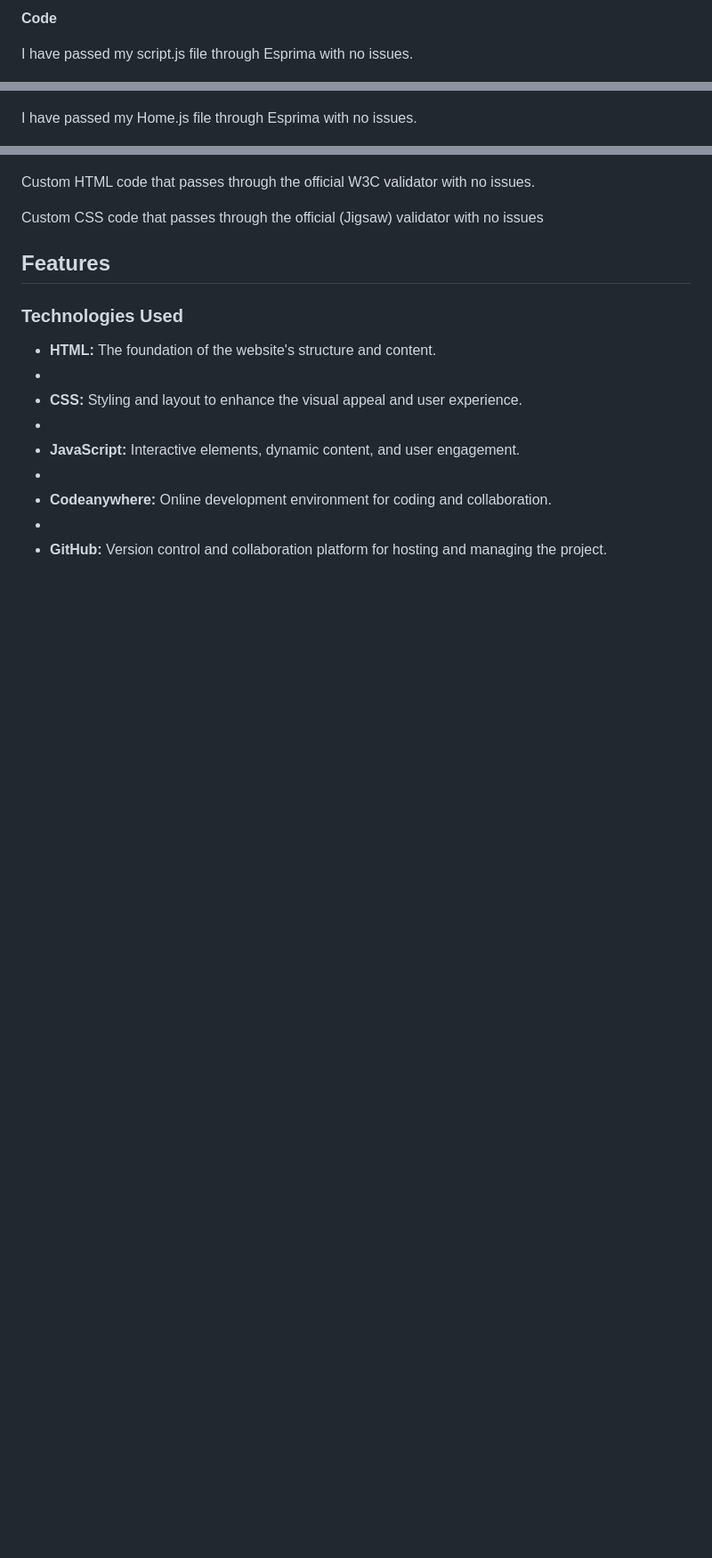
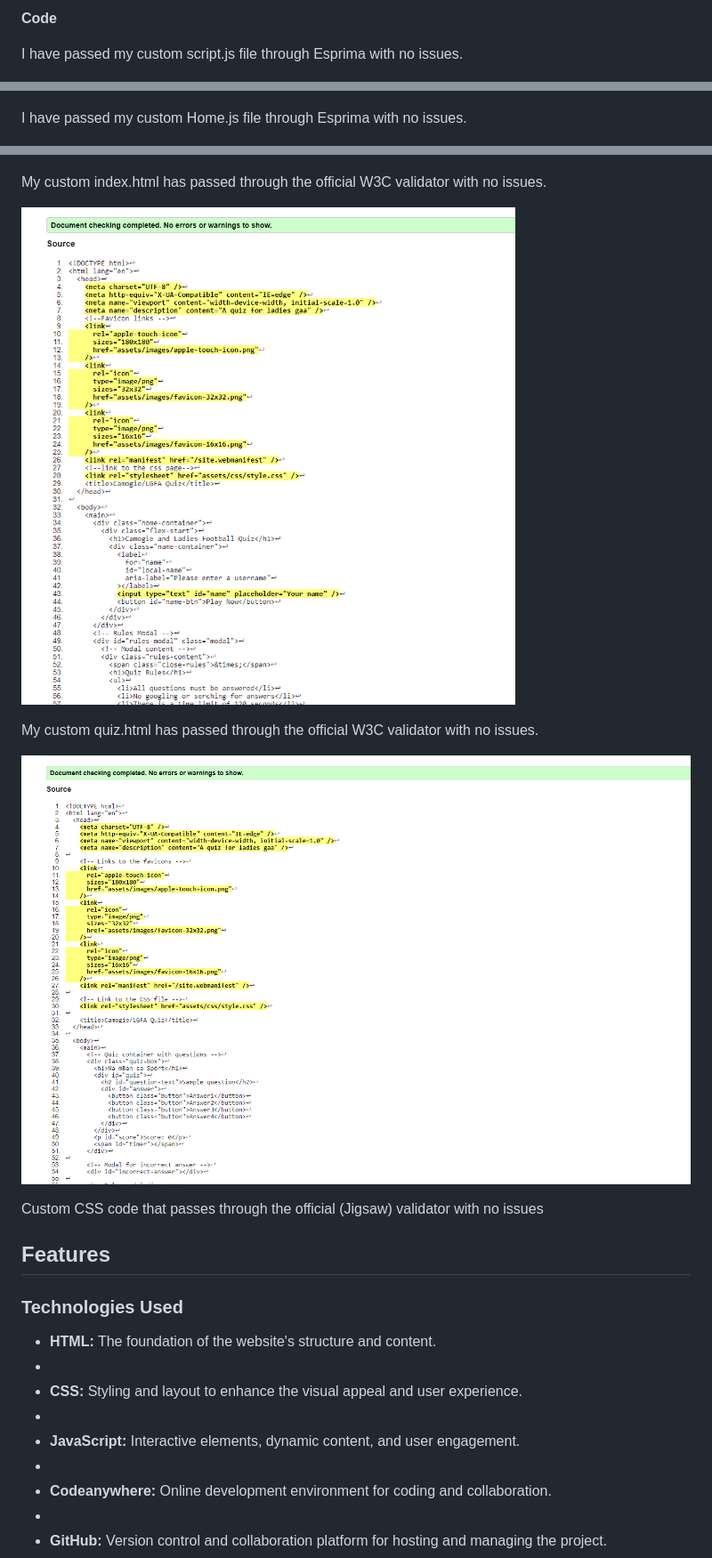
Before and after one commit to danij1990/LGFA-CamogieAssociation, a Markdown page: README.md, 3 parts joined by grey strips. Shown: that part at 89% size. Rendered like a GitHub page; pictures changed too: assets/images/index.htmlval.png (added), assets/images/quiz.html.val.png (added); blank space fills up the shorter version.

Commit message:
add HTML validator to readme

```diff
--- a/README.md
+++ b/README.md
@@ -133,15 +133,21 @@ To dive deeper into testing contrast issues I also used WAVE, no contrast errors
 
 **Code**
 
-I have passed my script.js file through Esprima with no issues.
+I have passed my custom script.js file through Esprima with no issues.
 
 ![Script.js Screenshot](assets/images/Script-val.png)
 
-I have passed my Home.js file through Esprima with no issues.
+I have passed my custom Home.js file through Esprima with no issues.
 
 ![home.js Screenshot](assets/images/home-val.png)
 
-Custom HTML code that passes through the official W3C validator with no issues.
+My custom index.html has passed through the official W3C validator with no issues.
+
+![index.html](assets/images/index.htmlval.png)
+
+My custom quiz.html has passed through the official W3C validator with no issues.
+
+![quiz.html](assets/images/quiz.html.val.png)
 
 Custom CSS code that passes through the official (Jigsaw) validator with no issues
 
```
Also changed, not shown: other parts of README.md (+14 -3 lines), 1 other file.
